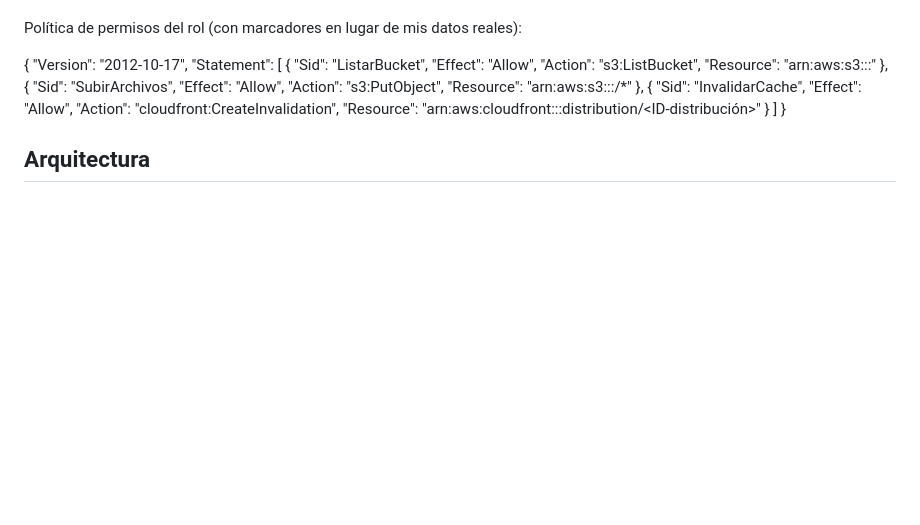
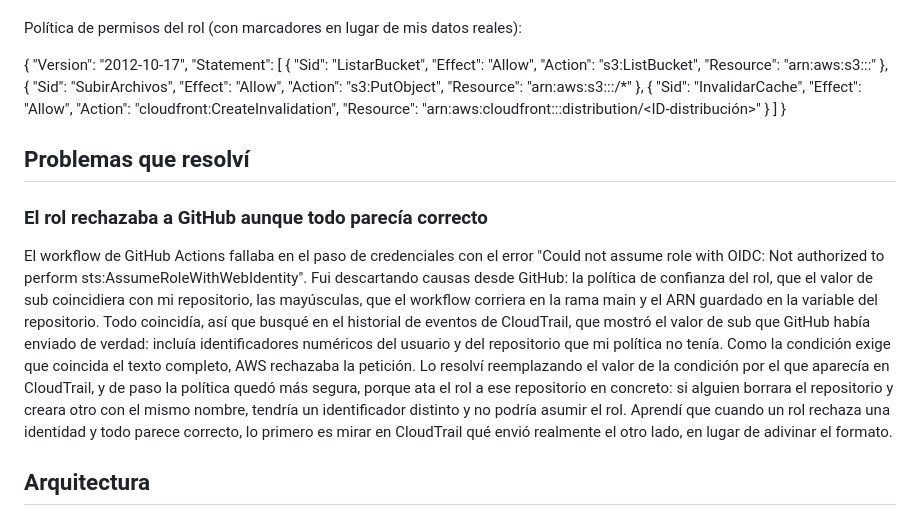
Before and after one commit to godinezbraulio134-lang/panaderia-lupe-sitio, a Markdown page: README.md, the part around the change. Drawn GitHub-style; blank space fills up the shorter version.

```diff
--- a/README.md
+++ b/README.md
@@ -61,6 +61,12 @@ Política de permisos del rol (con marcadores en lugar de mis datos reales):
   ]
 }
 
+## Problemas que resolví
+
+### El rol rechazaba a GitHub aunque todo parecía correcto
+
+El workflow de GitHub Actions fallaba en el paso de credenciales con el error "Could not assume role with OIDC: Not authorized to perform sts:AssumeRoleWithWebIdentity". Fui descartando causas desde GitHub: la política de confianza del rol, que el valor de sub coincidiera con mi repositorio, las mayúsculas, que el workflow corriera en la rama main y el ARN guardado en la variable del repositorio. Todo coincidía, así que busqué en el historial de eventos de CloudTrail, que mostró el valor de sub que GitHub había enviado de verdad: incluía identificadores numéricos del usuario y del repositorio que mi política no tenía. Como la condición exige que coincida el texto completo, AWS rechazaba la petición. Lo resolví reemplazando el valor de la condición por el que aparecía en CloudTrail, y de paso la política quedó más segura, porque ata el rol a ese repositorio en concreto: si alguien borrara el repositorio y creara otro con el mismo nombre, tendría un identificador distinto y no podría asumir el rol. Aprendí que cuando un rol rechaza una identidad y todo parece correcto, lo primero es mirar en CloudTrail qué envió realmente el otro lado, en lugar de adivinar el formato.
+
 ## Arquitectura
 
 ### Flujo del visitante
```
